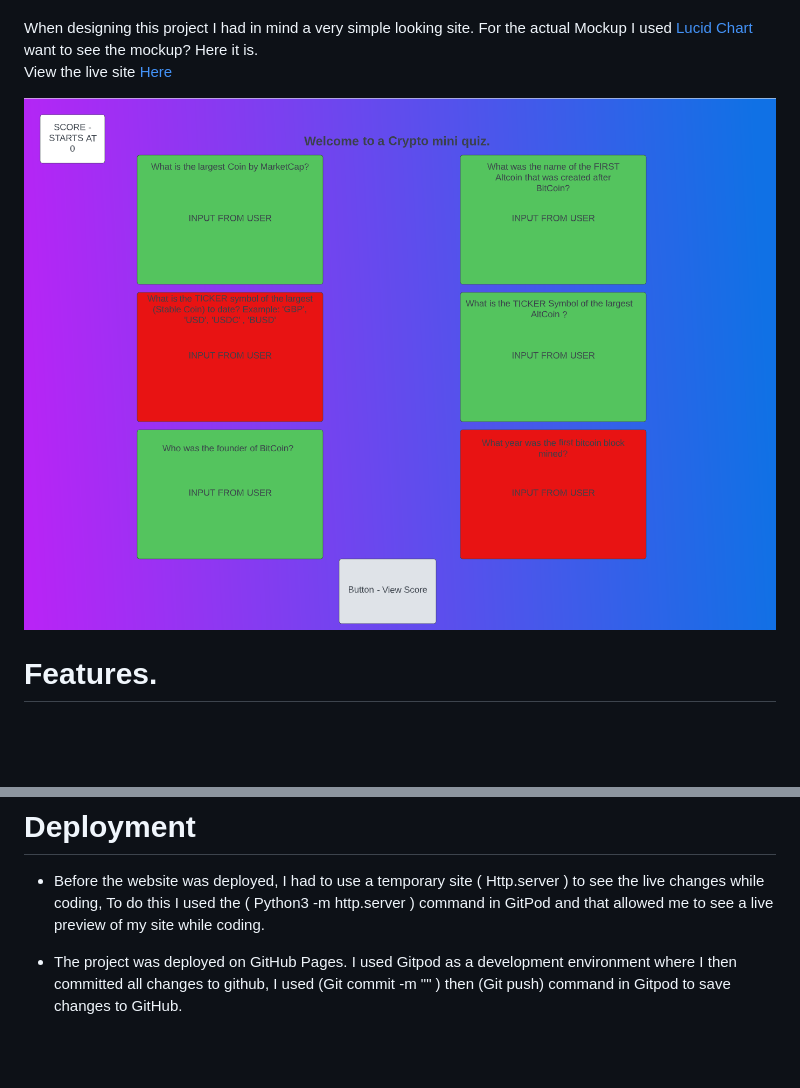
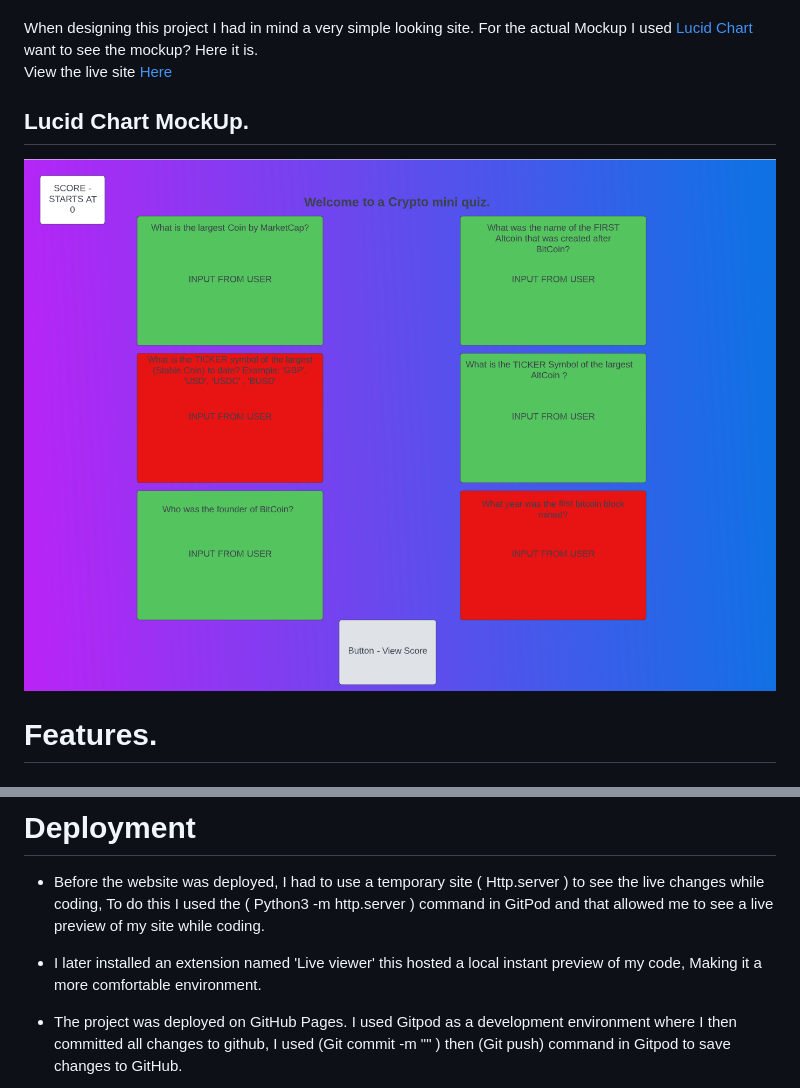
Before and after one commit to Adamk99k/How-well-do-you-know-crypto, a Markdown page: README.md, 2 parts joined by grey strips. GitHub-like rendering; blank space fills up the shorter version.

```diff
--- a/README.md
+++ b/README.md
@@ -11,7 +11,9 @@ When designing this project I had in mind a very simple looking site. For the ac
 want to see the mockup? Here it is.<br>
 View the live site <a href="https://adamk99k.github.io/How-well-do-you-know-crypto/">Here</a>
 </p>
-<img src="assets/images/cryptoQuizJS-lucidChart.png" alt="image of mockup wireframe" style="max-width: 100%;">
+
+## Lucid Chart MockUp.
+<img src="assets/images/cryptoQuizJS-lucidChart.png" alt="image of mockup wireframe" style="max-width: 100%" height="600px">
 
 # Features.
 ## index.html header - "Welcome to the Crypto Mini Question and Answer Test"
@@ -41,6 +53,8 @@ View the live site <a href="https://adamk99k.github.io/How-well-do-you-know-cryp
 # Deployment
 * Before the website was deployed,
 I had to use a temporary site ( Http.server ) to see the live changes while coding, To do this I used the ( Python3 -m http.server ) command in GitPod and that allowed me to see a live preview of my site while coding.
+
+* I later installed an extension named 'Live viewer' this hosted a local instant preview of my code, Making it a more comfortable environment.
 
 * The project was deployed on GitHub Pages.
 I used Gitpod as a development environment where I then committed all changes to github, I used (Git commit -m "" ) then (Git push) command in Gitpod to save changes to GitHub.
```
Also changed, not shown: other parts of README.md (+10 -0 lines), assets/images/liveAppScreenshot.png (added), assets/images/scorePage.png (added), 1 other file.
